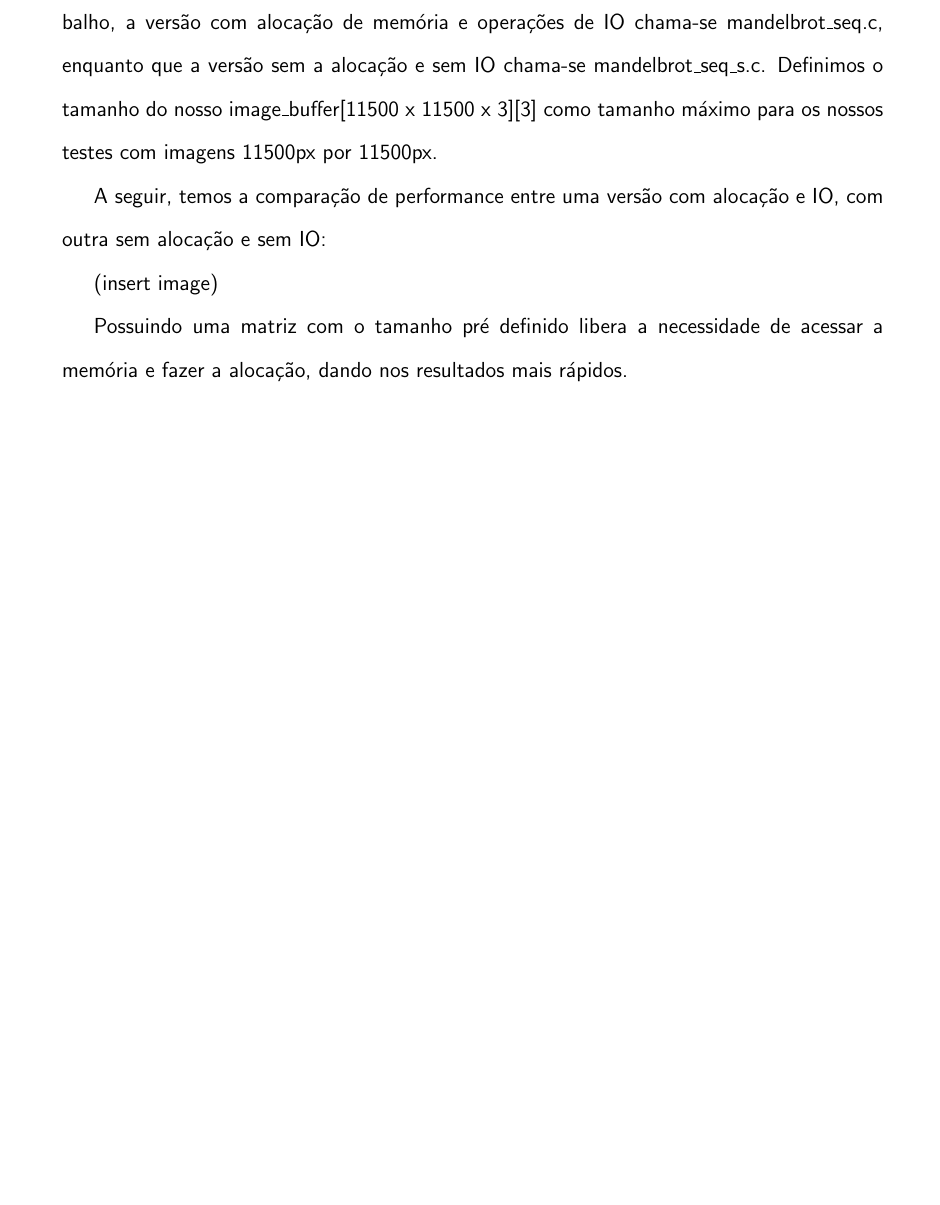
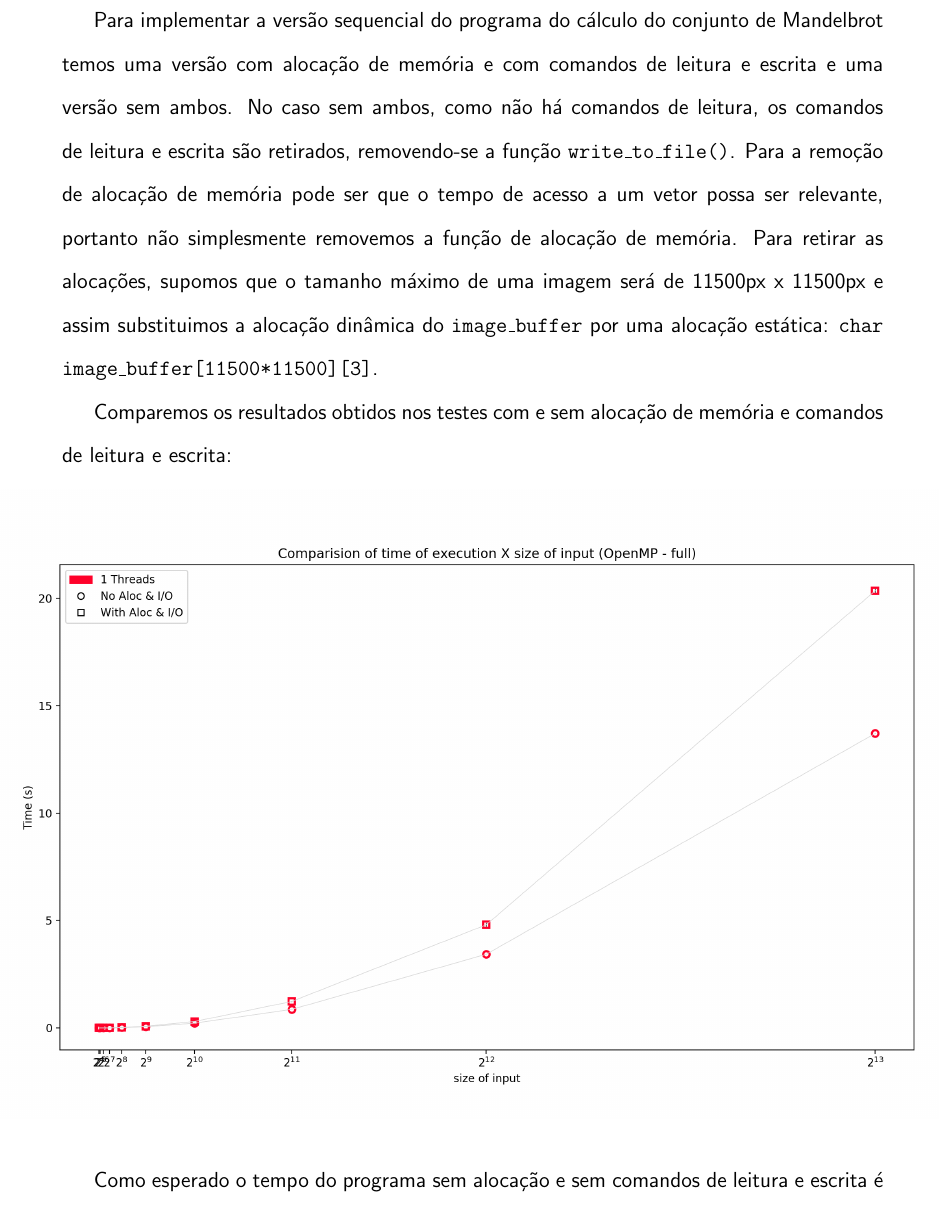
Before and after one commit to gustavoem/MAC0219, a LaTeX document (EP1/doc/relatorio_ep1.tex): part of page 4 of 16 before the commit and part of page 4 of 19 after it, cut at the place of the change, the shorter picture padded with empty space. Compiled offline with pdfLaTeX.

Commit message:
relatorio e umas mudanças no gerador de grafico

```diff
--- a/EP1/doc/relatorio_ep1.tex
+++ b/EP1/doc/relatorio_ep1.tex
@@ -109,20 +109,17 @@ no mínimo 10 execuções do mesmo comando.
         de várias execuções, somos capazes de dizer aproximadamente
         o comportamento médio do programa.
 
+
+%%%%%%%%%%%%%%%%%%%%% SEQUENCIAL %%%%%%%%%%%%%%%%%%%%%%%%%%%%%%
 \newpage
 \section{Código Sequencial}
-O cálculo do conjunto em código sequencial ocorre sem nenhuma
-paralelização. No trabalho, a versão com alocação de memória e operações
-de IO chama-se mandelbrot\_seq.c, enquanto que a versão sem a alocação e
-sem IO chama-se mandelbrot\_seq\_s.c.
-Definimos o tamanho do nosso image\_buffer[11500 x 11500 x 3][3] como
-tamanho máximo para os nossos testes com imagens 11500px por 11500px.
+Para implementar a versão sequencial do programa do cálculo do conjunto de Mandelbrot temos uma versão com alocação de memória e com comandos de leitura e escrita e uma versão sem ambos. No caso sem ambos, como não há comandos de leitura, os comandos de leitura e escrita são retirados, removendo-se a função \code{write\_to\_file()}. Para a remoção de alocação de memória pode ser que o tempo de acesso a um vetor possa ser relevante, portanto não simplesmente removemos a função de alocação de memória. Para retirar as alocações, supomos que o tamanho máximo de uma imagem será de 11500px x 11500px e assim substituimos a alocação dinâmica do \code{image\_buffer} por uma alocação estática: \code{char image\_buffer[11500*11500][3]}.
 
-A seguir, temos a comparação de performance entre uma versão com
-alocação e IO, com outra sem alocação e sem IO:
+Comparemos os resultados obtidos nos testes com e sem alocação de memória e comandos de leitura e escrita:
 
-(insert image)
+\begin{figure}[H]
+    \makebox[\textwidth][c]{\includegraphics[scale=.60]{seq_comp/compare_timeXsize_full_OpenMPpng.png}}
+\end{figure}
 
-Possuindo uma matriz com o tamanho pré definido libera a necessidade de
-acessar a memória e fazer a alocação, dando nos resultados mais rápidos.
+Como esperado o tempo do programa sem alocação e sem comandos de leitura e escrita é consideravelmente menor que a versão com. Nas demais regiões o comportamento se repete:
 
```
Also changed, not shown: EP1/doc/relatorio_ep1.tex (26 more changed lines), 1 other file.
